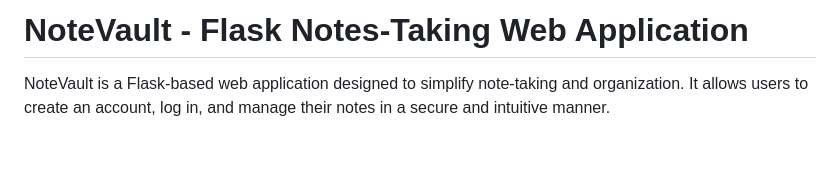
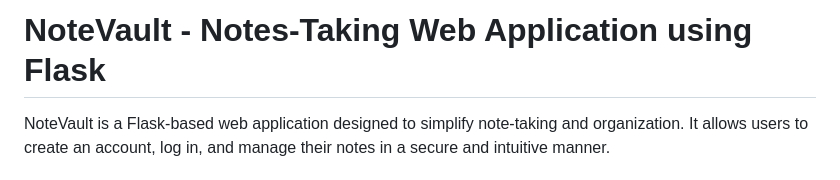
Before and after one commit to informsarfu/NoteVault-A-Secure-Notes-Taking-Web-App, a Markdown page: README.md, the part around the change. GitHub-like rendering; blank space fills up the shorter version.

```diff
--- a/README.md
+++ b/README.md
@@ -1,4 +1,4 @@
-# NoteVault - Flask Notes-Taking Web Application
+# NoteVault - Notes-Taking Web Application using Flask
 
 NoteVault is a Flask-based web application designed to simplify note-taking and organization. It allows users to create an account, log in, and manage their notes in a secure and intuitive manner.
 
```
